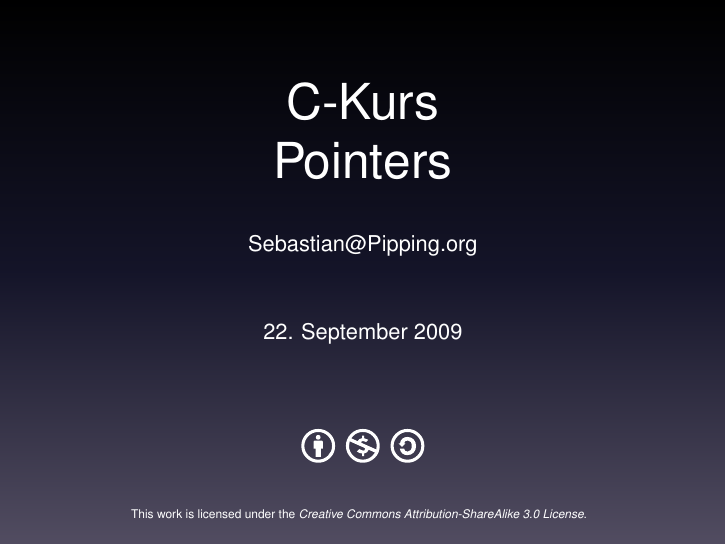
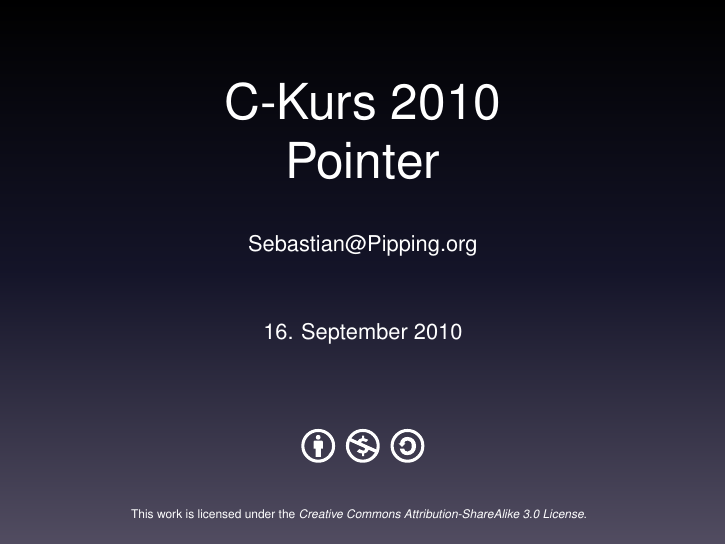
Before and after one commit to hartwork/c-kurs-pointers, LaTeX slides (c-kurs-pointers-pipping.tex): page 1 of 2. Compiled offline with pdfLaTeX.

Commit message:
Adjust title slide for 2010

```diff
--- a/c-kurs-pointers-pipping.tex
+++ b/c-kurs-pointers-pipping.tex
@@ -10,10 +10,10 @@
 \usepackage{beamerthemesplit}
 \usetheme{Manhattan}
 
-\title{C-Kurs\\Pointers}
+\title{C-Kurs 2010\\Pointer}
 \definecolor{gray}{rgb}{0.10,0.10,0.10}
 \author{Sebastian@Pipping.org}
-\date{22. September 2009}
+\date{16. September 2010}
 
 
 \newcommand{\CcLongnameBySa}{Attribution-ShareAlike}
```
